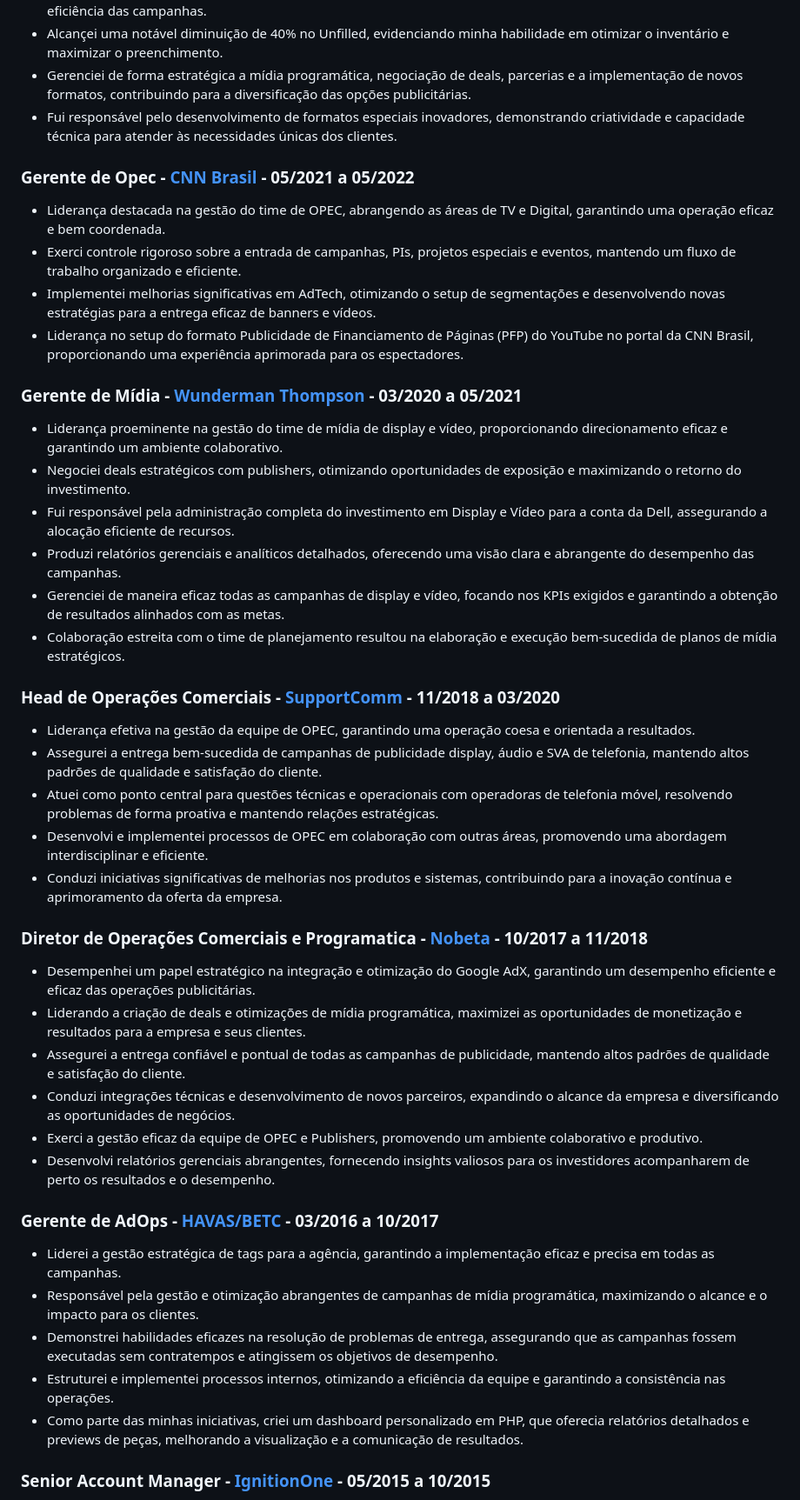
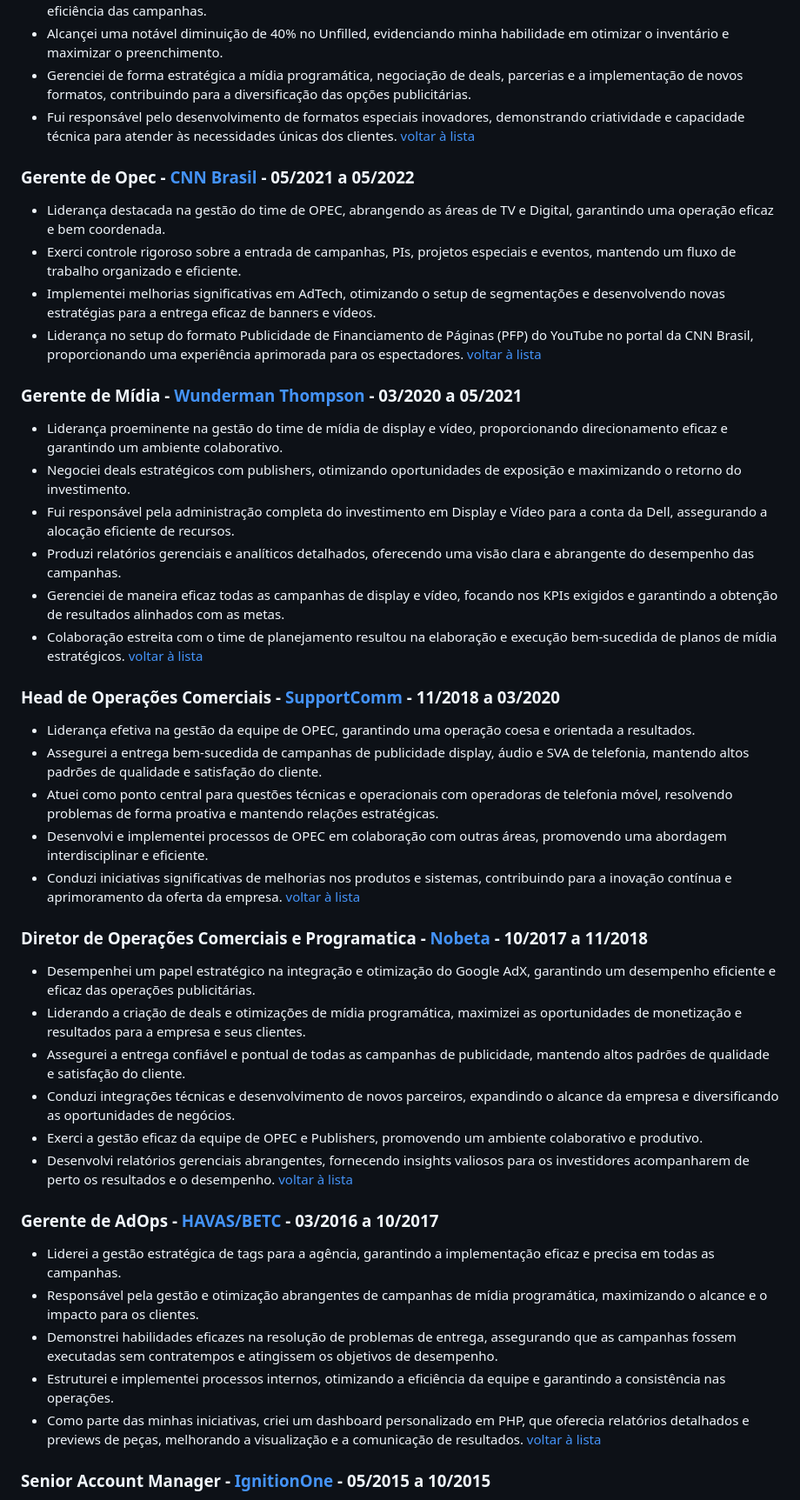
Before and after one commit to luciano2000/lu.github.io, a Markdown page: 2023/README.md, the part around one of its changes. Shown at 87% size. GitHub-like rendering.

```diff
--- a/2023/README.md
+++ b/2023/README.md
@@ -46,11 +35,13 @@ Liderança efetiva na gestão do time de AdOps e Programática, assegurando um a
 - Alcançei uma notável diminuição de 40% no Unfilled, evidenciando minha habilidade em otimizar o inventário e maximizar o preenchimento.
 - Gerenciei de forma estratégica a mídia programática, negociação de deals, parcerias e a implementação de novos formatos, contribuindo para a diversificação das opções publicitárias.
 - Fui responsável pelo desenvolvimento de formatos especiais inovadores, demonstrando criatividade e capacidade técnica para atender às necessidades únicas dos clientes.
+[voltar à lista](#lista)
 ### <a name="cnn"></a>**Gerente de Opec** - [CNN Brasil](https://www.cnnbrasil.com.br) - 05/2021 a 05/2022
 - Liderança destacada na gestão do time de OPEC, abrangendo as áreas de TV e Digital, garantindo uma operação eficaz e bem coordenada.
 - Exerci controle rigoroso sobre a entrada de campanhas, PIs, projetos especiais e eventos, mantendo um fluxo de trabalho organizado e eficiente.
 - Implementei melhorias significativas em AdTech, otimizando o setup de segmentações e desenvolvendo novas estratégias para a entrega eficaz de banners e vídeos.
 - Liderança no setup do formato Publicidade de Financiamento de Páginas (PFP) do YouTube no portal da CNN Brasil, proporcionando uma experiência aprimorada para os espectadores.
+[voltar à lista](#lista)
 ### <a name="wunderman"></a>**Gerente de Mídia** - [Wunderman Thompson](https://www.wundermanthompson.com/pt/brazil) - 03/2020 a 05/2021
 - Liderança proeminente na gestão do time de mídia de display e vídeo, proporcionando direcionamento eficaz e garantindo um ambiente colaborativo.
 - Negociei deals estratégicos com publishers, otimizando oportunidades de exposição e maximizando o retorno do investimento.
@@ -58,12 +49,14 @@ Liderança efetiva na gestão do time de AdOps e Programática, assegurando um a
 - Produzi relatórios gerenciais e analíticos detalhados, oferecendo uma visão clara e abrangente do desempenho das campanhas.
 - Gerenciei de maneira eficaz todas as campanhas de display e vídeo, focando nos KPIs exigidos e garantindo a obtenção de resultados alinhados com as metas.
 - Colaboração estreita com o time de planejamento resultou na elaboração e execução bem-sucedida de planos de mídia estratégicos.
+[voltar à lista](#lista)
 ### <a name="supportcomm"></a>**Head de Operações Comerciais** - [SupportComm](https://www.linkedin.com/company/supportcomm) - 11/2018 a 03/2020
 - Liderança efetiva na gestão da equipe de OPEC, garantindo uma operação coesa e orientada a resultados.
 - Assegurei a entrega bem-sucedida de campanhas de publicidade display, áudio e SVA de telefonia, mantendo altos padrões de qualidade e satisfação do cliente.
 - Atuei como ponto central para questões técnicas e operacionais com operadoras de telefonia móvel, resolvendo problemas de forma proativa e mantendo relações estratégicas.
 - Desenvolvi e implementei processos de OPEC em colaboração com outras áreas, promovendo uma abordagem interdisciplinar e eficiente.
 - Conduzi iniciativas significativas de melhorias nos produtos e sistemas, contribuindo para a inovação contínua e aprimoramento da oferta da empresa.
+[voltar à lista](#lista)
 ### <a name="nobeta"></a>**Diretor de Operações Comerciais e Programatica** - [Nobeta](https://www.nobeta.com.br/) - 10/2017 a 11/2018
 - Desempenhei um papel estratégico na integração e otimização do Google AdX, garantindo um desempenho eficiente e eficaz das operações publicitárias.
 - Liderando a criação de deals e otimizações de mídia programática, maximizei as oportunidades de monetização e resultados para a empresa e seus clientes.
@@ -71,12 +64,15 @@ Liderança efetiva na gestão do time de AdOps e Programática, assegurando um a
 - Conduzi integrações técnicas e desenvolvimento de novos parceiros, expandindo o alcance da empresa e diversificando as oportunidades de negócios.
 - Exerci a gestão eficaz da equipe de OPEC e Publishers, promovendo um ambiente colaborativo e produtivo.
 - Desenvolvi relatórios gerenciais abrangentes, fornecendo insights valiosos para os investidores acompanharem de perto os resultados e o desempenho.
+[voltar à lista](#lista)
 ### <a name="havas"></a>**Gerente de AdOps** - [HAVAS/BETC](https://www.betc.com.br/) - 03/2016 a 10/2017
 - Liderei a gestão estratégica de tags para a agência, garantindo a implementação eficaz e precisa em todas as campanhas.
 - Responsável pela gestão e otimização abrangentes de campanhas de mídia programática, maximizando o alcance e o impacto para os clientes.
 - Demonstrei habilidades eficazes na resolução de problemas de entrega, assegurando que as campanhas fossem executadas sem contratempos e atingissem os objetivos de desempenho.
 - Estruturei e implementei processos internos, otimizando a eficiência da equipe e garantindo a consistência nas operações.
 - Como parte das minhas iniciativas, criei um dashboard personalizado em PHP, que oferecia relatórios detalhados e previews de peças, melhorando a visualização e a comunicação de resultados.
+[voltar à lista](#lista)
+
 ### <a name="ignitionone"></a>**Senior Account Manager** - [IgnitionOne](https://www.linkedin.com/company/ignitionone/) - 05/2015 a 10/2015
 - Liderei com sucesso o gerenciamento das principais contas da empresa, demonstrando habilidades excepcionais em compreender as necessidades e os KPIs específicos de cada campanha.
 - Desenvolvi estratégias sob medida para cada cliente, otimizando resultados e garantindo um serviço de alta qualidade e eficácia.
```
Also changed, not shown: other parts of 2023/README.md (+17 -15 lines).
